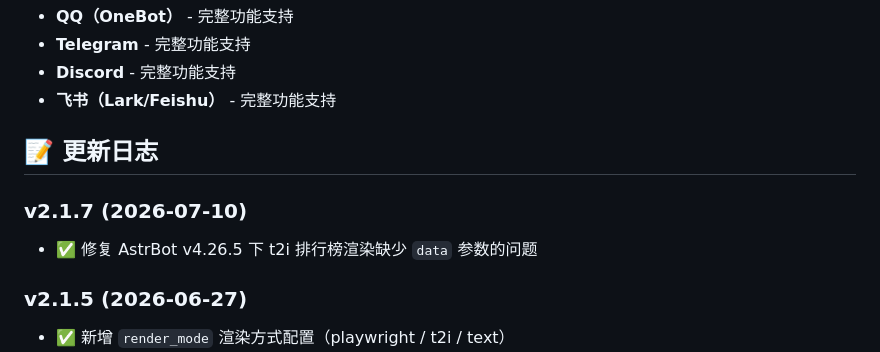
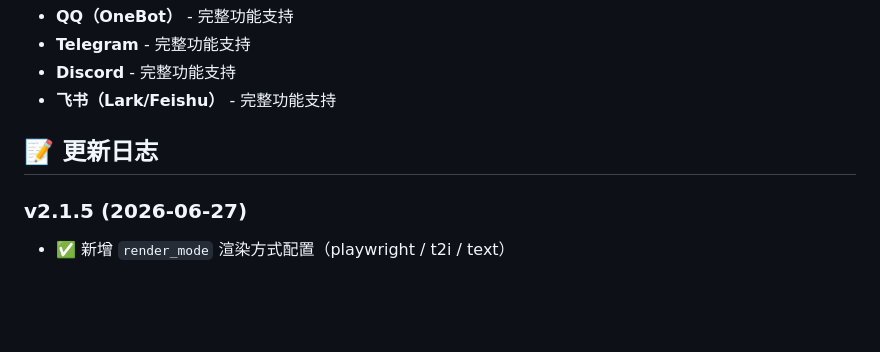
Before and after one commit to casama233/astrbot_plugin_message_stats, a Markdown page: README.md, the part around the change. GitHub-like rendering; blank space fills up the shorter version.

Commit message:
docs: keep release notes in changelog

```diff
--- a/README.md
+++ b/README.md
@@ -178,9 +178,6 @@ astrbot_plugin_message_stats/
 
 ## 📝 更新日志
 
-### v2.1.7 (2026-07-10)
-- ✅ 修复 AstrBot v4.26.5 下 t2i 排行榜渲染缺少 `data` 参数的问题
-
 ### v2.1.5 (2026-06-27)
 - ✅ 新增 `render_mode` 渲染方式配置（playwright / t2i / text）
 - ✅ 双向降级链：图片模式下 playwright 和 t2i 自动互相降级
```
